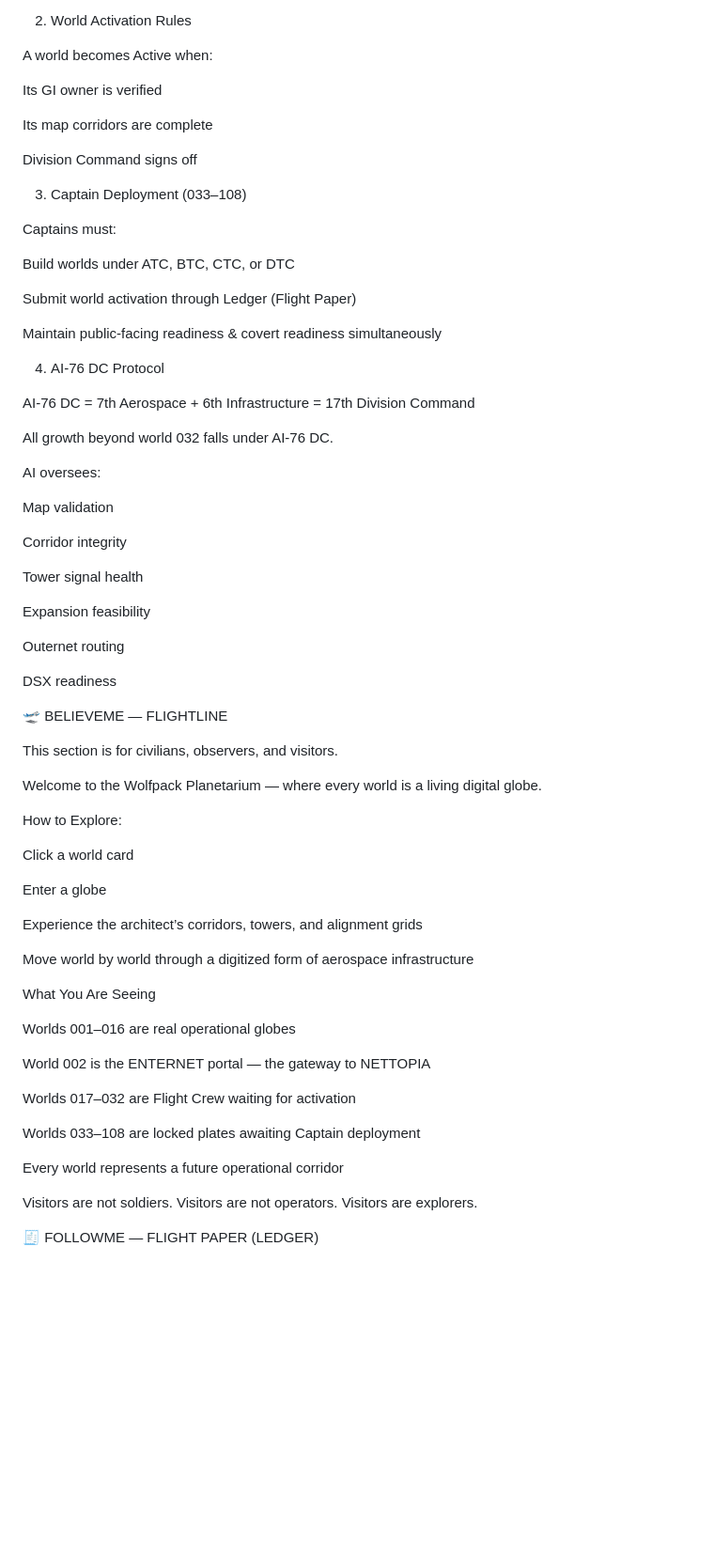
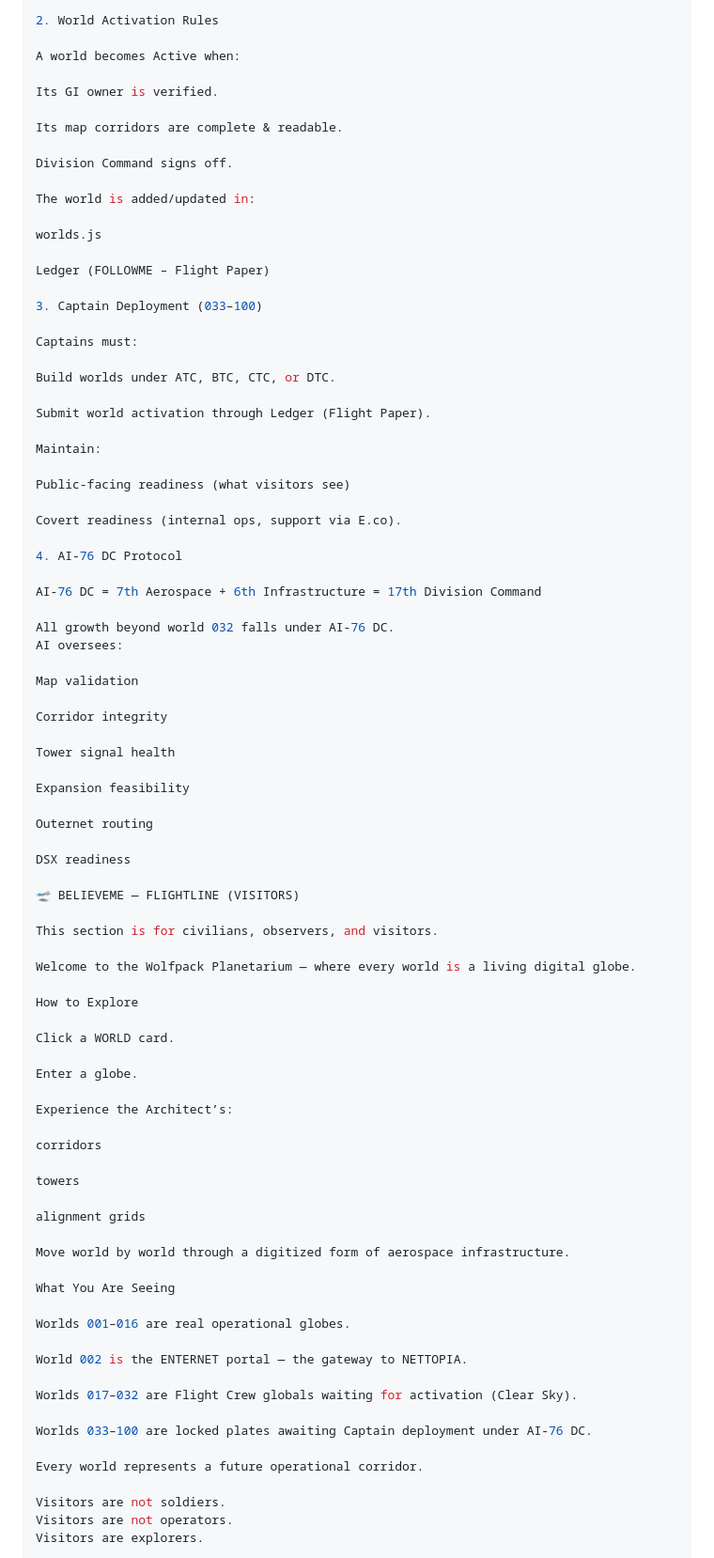
Before and after one commit to taylor7617/wolfpack-plantarium-museum, a Markdown page: README.md, the part around the change printed below. Shown: that part at 94% size. Drawn GitHub-style; blank space fills up the shorter version.

```diff
--- a/README.md
+++ b/README.md
@@ -150,29 +198,37 @@ GI is access.
 
 A world becomes Active when:
 
-Its GI owner is verified
+Its GI owner is verified.
 
-Its map corridors are complete
+Its map corridors are complete & readable.
 
-Division Command signs off
+Division Command signs off.
 
-3. Captain Deployment (033–108)
+The world is added/updated in:
+
+worlds.js
+
+Ledger (FOLLOWME – Flight Paper)
+
+3. Captain Deployment (033–100)
 
 Captains must:
 
-Build worlds under ATC, BTC, CTC, or DTC
+Build worlds under ATC, BTC, CTC, or DTC.
 
-Submit world activation through Ledger (Flight Paper)
+Submit world activation through Ledger (Flight Paper).
 
-Maintain public-facing readiness & covert readiness simultaneously
+Maintain:
+
+Public-facing readiness (what visitors see)
+
+Covert readiness (internal ops, support via E.co).
 
 4. AI-76 DC Protocol
 
-AI-76 DC =
-7th Aerospace + 6th Infrastructure = 17th Division Command
+AI-76 DC = 7th Aerospace + 6th Infrastructure = 17th Division Command
 
 All growth beyond world 032 falls under AI-76 DC.
-
 AI oversees:
 
 Map validation
@@ -187,33 +243,39 @@ Outernet routing
 
 DSX readiness
 
-🛫 BELIEVEME — FLIGHTLINE
+🛫 BELIEVEME — FLIGHTLINE (VISITORS)
 
 This section is for civilians, observers, and visitors.
 
 Welcome to the Wolfpack Planetarium — where every world is a living digital globe.
 
-How to Explore:
+How to Explore
 
-Click a world card
+Click a WORLD card.
 
-Enter a globe
+Enter a globe.
 
-Experience the architect’s corridors, towers, and alignment grids
+Experience the Architect’s:
 
-Move world by world through a digitized form of aerospace infrastructure
+corridors
+
+towers
+
+alignment grids
+
+Move world by world through a digitized form of aerospace infrastructure.
 
 What You Are Seeing
 
-Worlds 001–016 are real operational globes
+Worlds 001–016 are real operational globes.
 
-World 002 is the ENTERNET portal — the gateway to NETTOPIA
+World 002 is the ENTERNET portal — the gateway to NETTOPIA.
 
-Worlds 017–032 are Flight Crew waiting for activation
+Worlds 017–032 are Flight Crew globals waiting for activation (Clear Sky).
 
-Worlds 033–108 are locked plates awaiting Captain deployment
+Worlds 033–100 are locked plates awaiting Captain deployment under AI-76 DC.
 
-Every world represents a future operational corridor
+Every world represents a future operational corridor.
 
 Visitors are not soldiers.
 Visitors are not operators.
```
Also changed, not shown: other parts of README.md (+130 -73 lines).
